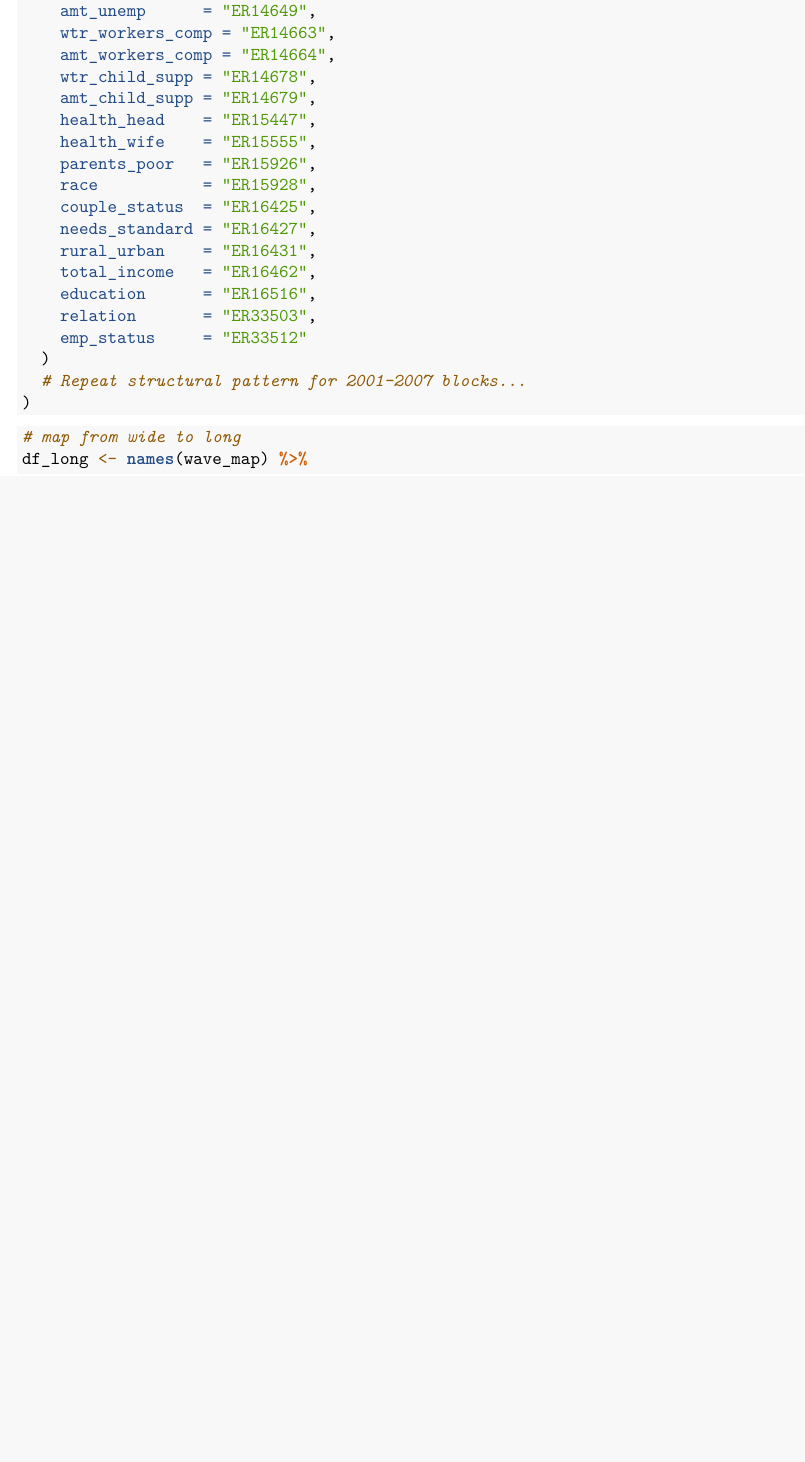
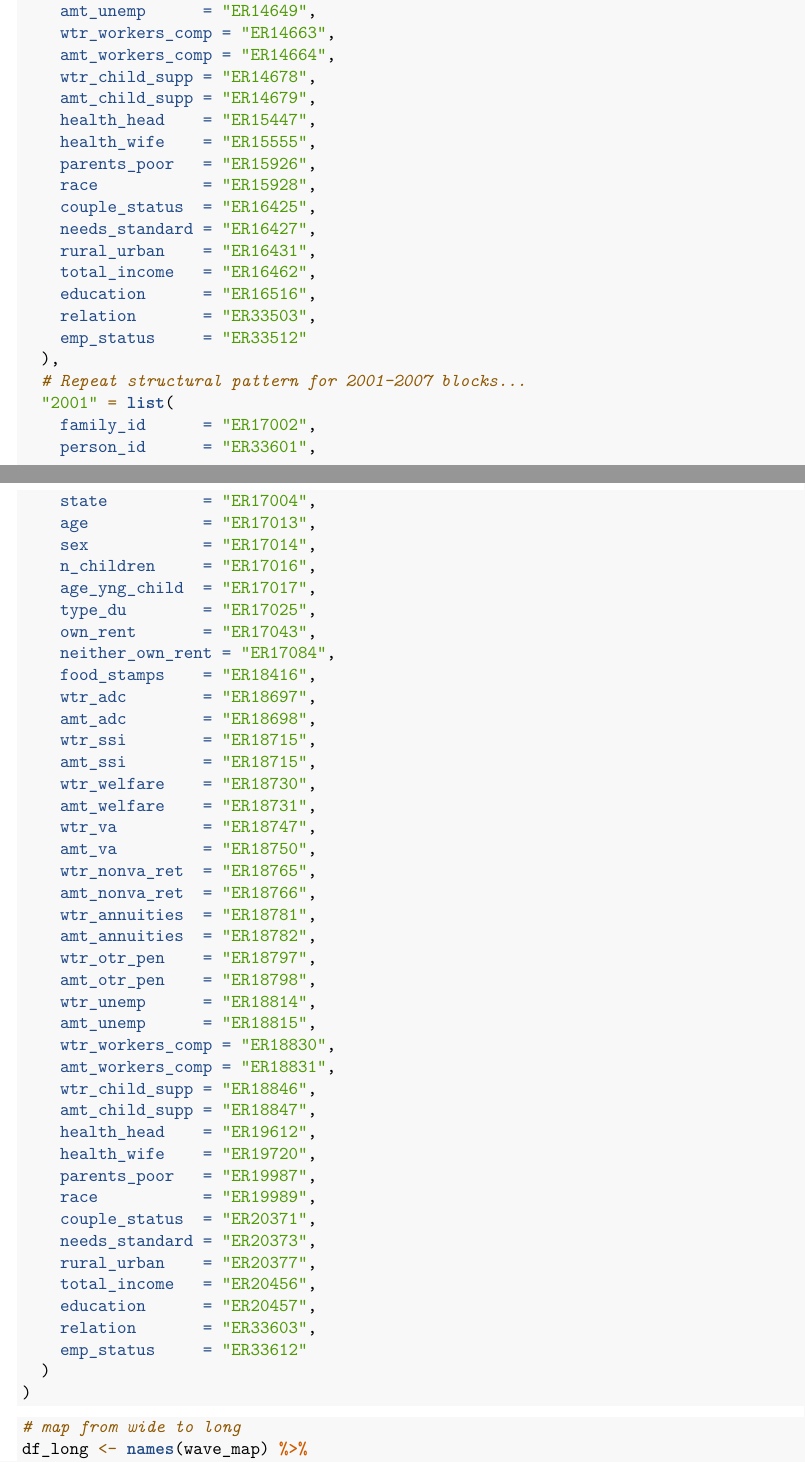
Before and after one commit to LiuElvin/ECON_484_Project, an R Markdown document (first_pass_elvin.Rmd): part of page 3 of 4 before the commit and two parts of pages 3 and 4 of 5 after it, the two joined at a grey line, cut so that both start at the same text, the shorter picture padded with empty space. Rendered offline with R 4.5, knitr and Pandoc, then LaTeX, with nearby package versions; some code elsewhere in the file could not run offline.

Commit message:
01 year wave_map added

````diff
--- a/first_pass_elvin.Rmd
+++ b/first_pass_elvin.Rmd
@@ -142,8 +142,52 @@ wave_map <- list(
     education      = "ER16516",
     relation       = "ER33503",
     emp_status     = "ER33512"
+  ),
+  # Repeat structural pattern for 2001-2007 blocks...
+  "2001" = list(
+    family_id      = "ER17002",
+    person_id      = "ER33601",
+    state          = "ER17004",
+    age            = "ER17013",
+    sex            = "ER17014",
+    n_children     = "ER17016",
+    age_yng_child  = "ER17017",
+    type_du        = "ER17025",
+    own_rent       = "ER17043",
+    neither_own_rent = "ER17084",
+    food_stamps    = "ER18416",
+    wtr_adc        = "ER18697",
+    amt_adc        = "ER18698",
+    wtr_ssi        = "ER18715",
+    amt_ssi        = "ER18715",
+    wtr_welfare    = "ER18730",
+    amt_welfare    = "ER18731",
+    wtr_va         = "ER18747",
+    amt_va         = "ER18750",
+    wtr_nonva_ret  = "ER18765",
+    amt_nonva_ret  = "ER18766",
+    wtr_annuities  = "ER18781",
+    amt_annuities  = "ER18782",
+    wtr_otr_pen    = "ER18797",
+    amt_otr_pen    = "ER18798",
+    wtr_unemp      = "ER18814",
+    amt_unemp      = "ER18815",
+    wtr_workers_comp = "ER18830",
+    amt_workers_comp = "ER18831",
+    wtr_child_supp = "ER18846",
+    amt_child_supp = "ER18847",
+    health_head    = "ER19612",
+    health_wife    = "ER19720",
+    parents_poor   = "ER19987",
+    race           = "ER19989",
+    couple_status  = "ER20371",
+    needs_standard = "ER20373",
+    rural_urban    = "ER20377",
+    total_income   = "ER20456",
+    education      = "ER20457",
+    relation       = "ER33603",
+    emp_status     = "ER33612"
   )
-  # Repeat structural pattern for 2001-2007 blocks...
 )
 ```
 
````
